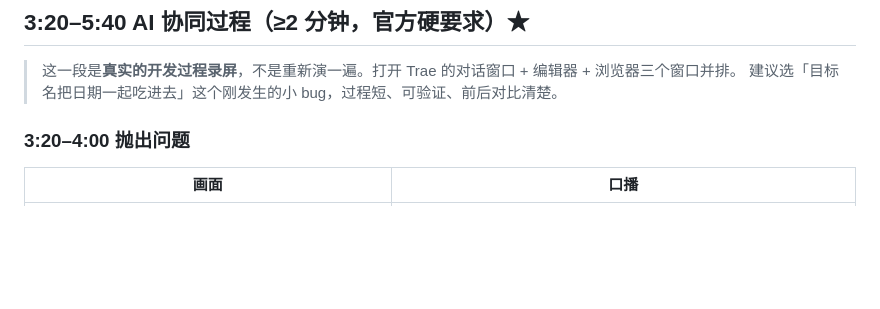
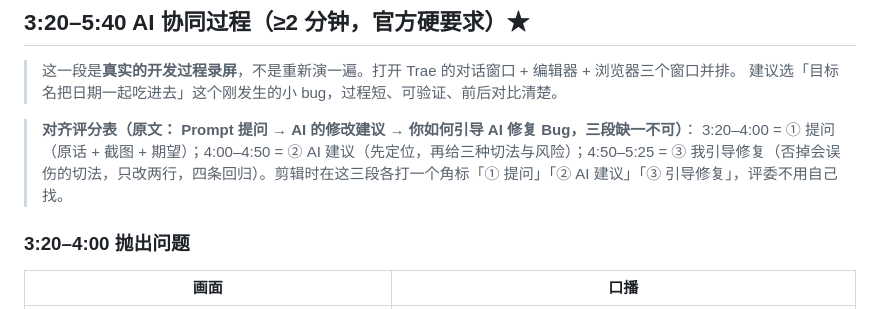
Before and after one commit to kinglucky1234/Altiora.luck, a Markdown page: Altiora-视频分镜.md, the part around the change. Drawn GitHub-style; blank space fills up the shorter version.

Commit message:
feat: update workspace
Co-authored-by: traeagent <traeagent@users.noreply.github.com>

```diff
--- a/Altiora-视频分镜.md
+++ b/Altiora-视频分镜.md
@@ -53,6 +53,9 @@
 
 > 这一段是**真实的开发过程录屏**，不是重新演一遍。打开 Trae 的对话窗口 + 编辑器 + 浏览器三个窗口并排。
 > 建议选「目标名把日期一起吃进去」这个刚发生的小 bug，过程短、可验证、前后对比清楚。
+
+> **对齐评分表（原文： Prompt 提问 → AI 的修改建议 → 你如何引导 AI 修复 Bug，三段缺一不可）**：
+> 3:20–4:00 = ① 提问（原话 + 截图 + 期望）；4:00–4:50 = ② AI 建议（先定位，再给三种切法与风险）；4:50–5:25 = ③ 我引导修复（否掉会误伤的切法，只改两行，四条回归）。剪辑时在这三段各打一个角标「① 提问」「② AI 建议」「③ 引导修复」，评委不用自己找。
 
 ### 3:20–4:00 抛出问题
 
```
